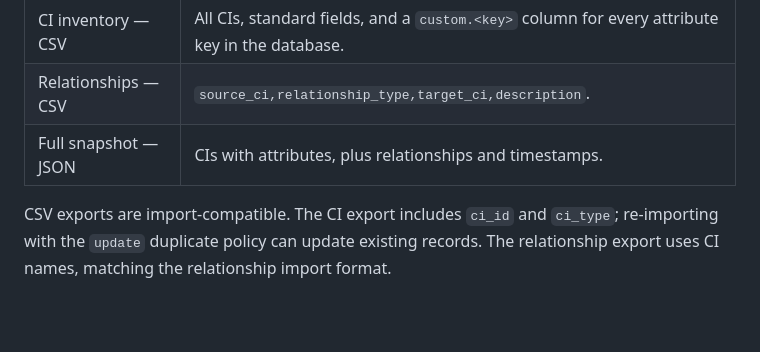
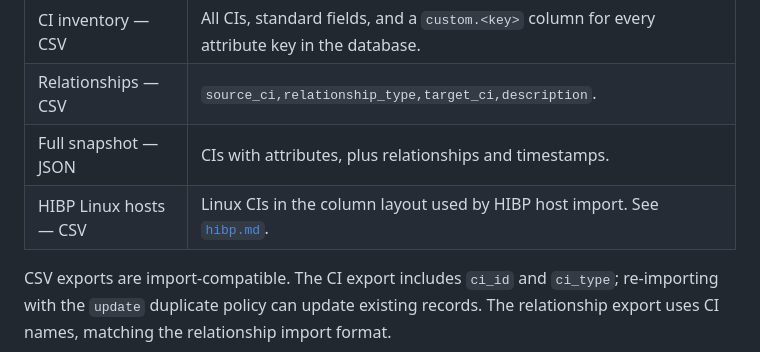
Before and after one commit to RogerBergling/cmdb-lite, a Markdown page: docs/export.md, the part around the change. Rendered like a GitHub page; blank space fills up the shorter version.

```diff
--- a/docs/export.md
+++ b/docs/export.md
@@ -10,6 +10,7 @@ encrypted database.
 | CI inventory — CSV | All CIs, standard fields, and a `custom.<key>` column for every attribute key in the database. |
 | Relationships — CSV | `source_ci,relationship_type,target_ci,description`. |
 | Full snapshot — JSON | CIs with attributes, plus relationships and timestamps. |
+| HIBP Linux hosts — CSV | Linux CIs in the column layout used by HIBP host import. See [`hibp.md`](hibp.md). |
 
 CSV exports are import-compatible. The CI export includes `ci_id` and
 `ci_type`; re-importing with the `update` duplicate policy can update existing
```
Also changed, not shown: README.md (+6 -3 lines), docs/architecture.md (+1 -1 lines), docs/hibp.md (added, +79 -0 lines), docs/screenshots/export.png, 12 other files.
